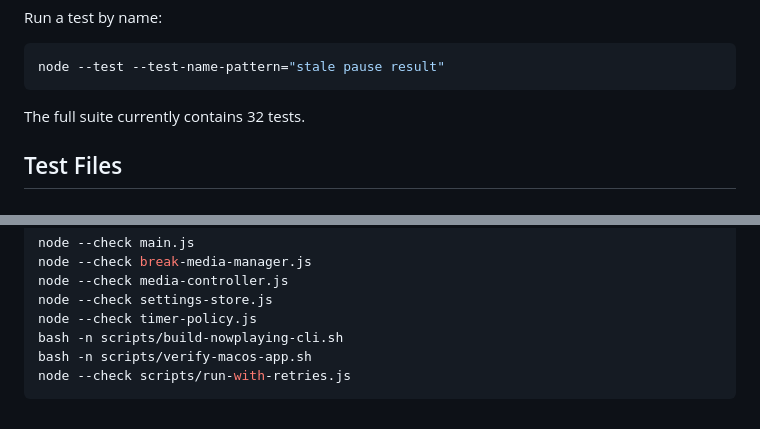
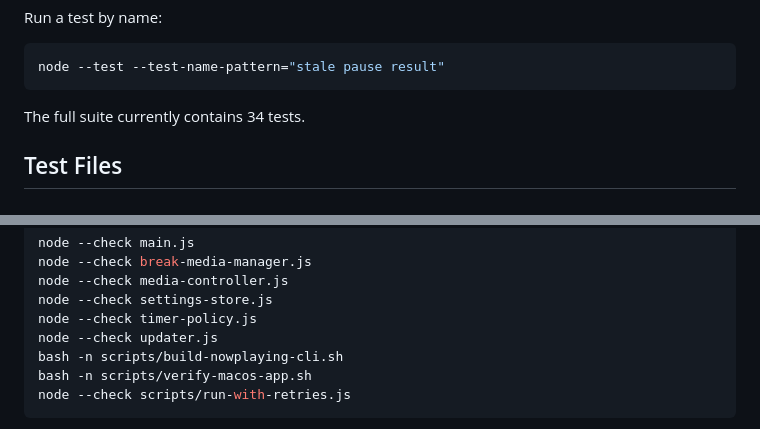
Before and after one commit to haaaashimi/cat-gatekeeper, a Markdown page: docs/TEST_SUITE.md, 2 parts joined by grey strips. GitHub-like rendering.

````diff
--- a/docs/TEST_SUITE.md
+++ b/docs/TEST_SUITE.md
@@ -23,7 +23,7 @@ Run a test by name:
 node --test --test-name-pattern="stale pause result"
 ```
 
-The full suite currently contains 32 tests.
+The full suite currently contains 34 tests.
 
 ## Test Files
 
@@ -148,6 +148,7 @@ node --check break-media-manager.js
 node --check media-controller.js
 node --check settings-store.js
 node --check timer-policy.js
+node --check updater.js
 bash -n scripts/build-nowplaying-cli.sh
 bash -n scripts/verify-macos-app.sh
 node --check scripts/run-with-retries.js
````
Also changed, not shown: README.md (+40 -8 lines).
